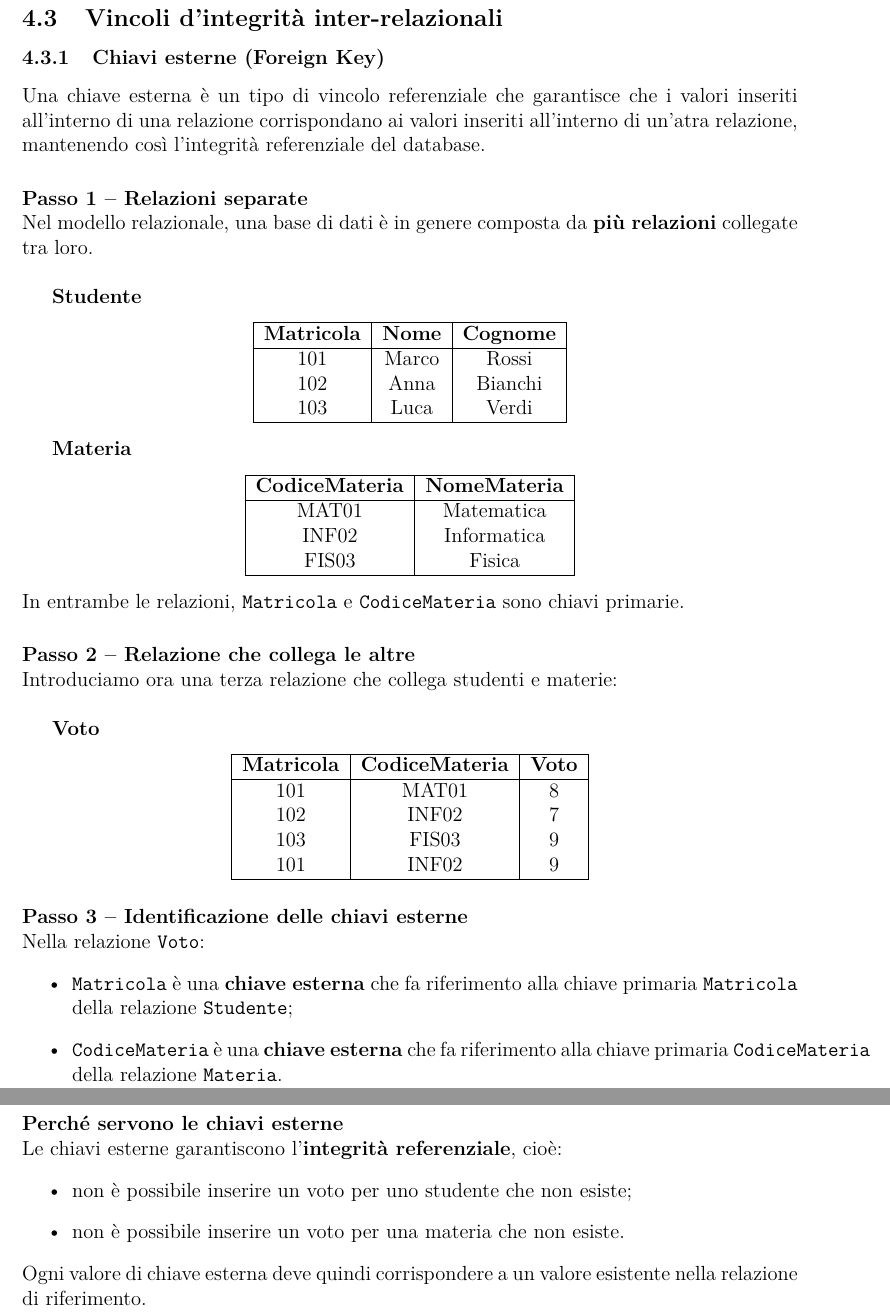
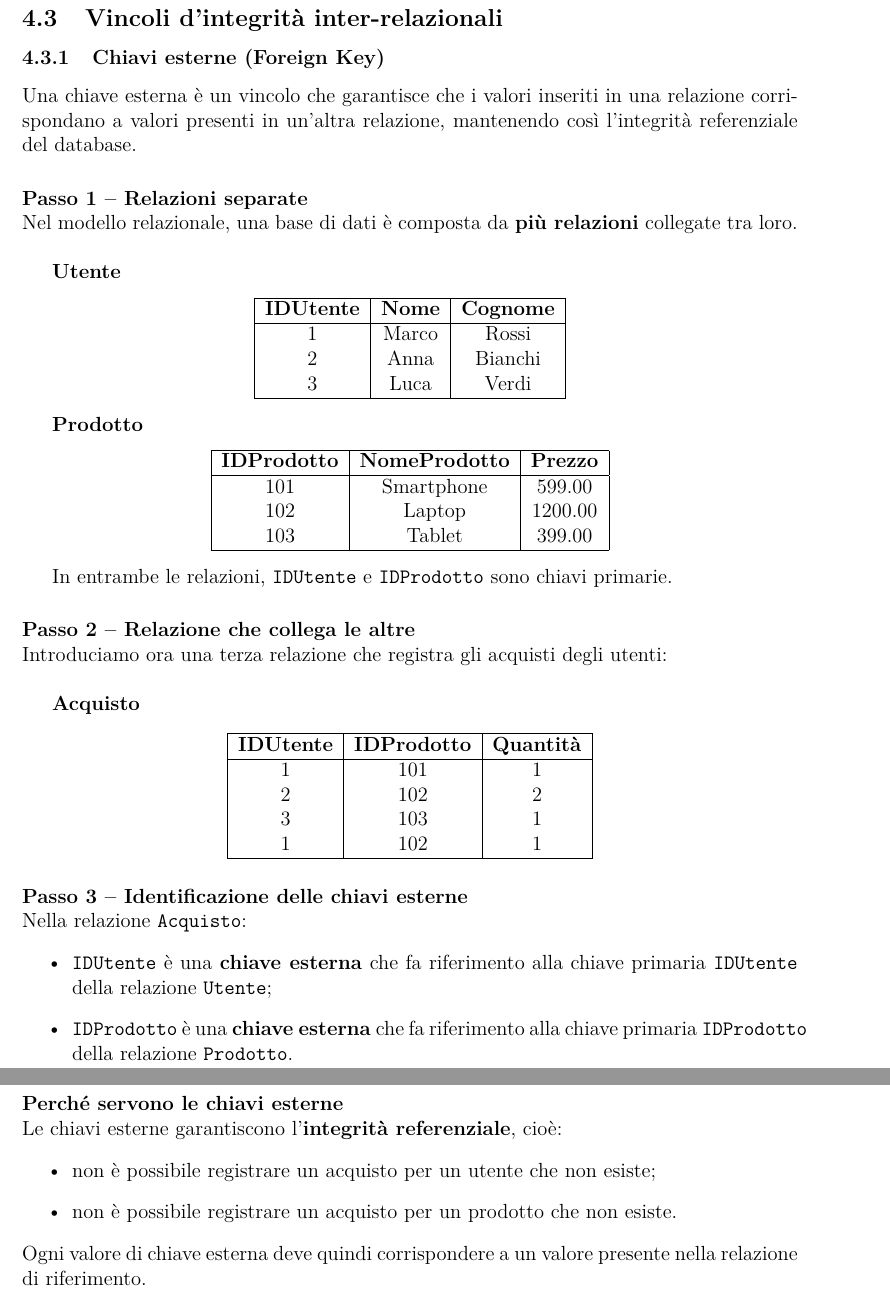
Before and after one commit to federico-mazzini/basi-dati, a LaTeX document (dispense-basi-dati.tex): two parts of pages 19 and 20 of 42, joined at a grey line, cut so that both start at the same text. Compiled offline with pdfLaTeX.

Commit message:
modifica paragrafo foreign key

```diff
--- a/dispense-basi-dati.tex
+++ b/dispense-basi-dati.tex
@@ -721,73 +721,74 @@ Una di queste viene scelta come chiave primaria.
 
 \subsubsection{Chiavi esterne (Foreign Key)}
 
-Una chiave esterna è un tipo di vincolo referenziale che garantisce che i valori inseriti all'interno di una relazione corrispondano ai valori inseriti all'interno di un'atra relazione, mantenendo così l'integrità referenziale del database.
+Una chiave esterna è un vincolo che garantisce che i valori inseriti in una relazione corrispondano a valori presenti in un’altra relazione, mantenendo così l’integrità referenziale del database.
 
 \paragraph{Passo 1 -- Relazioni separate}\mbox{}\\
- Nel modello relazionale, una base di dati è in genere composta da \textbf{più relazioni} collegate tra loro.
+Nel modello relazionale, una base di dati è composta da \textbf{più relazioni} collegate tra loro.
 
 \vspace{0.5cm}
-\textbf{Studente}
-\begin{center}
-\begin{tabular}{|c|c|c|}
-\hline
-\textbf{Matricola} & \textbf{Nome} & \textbf{Cognome} \\
-\hline
-101 & Marco & Rossi \\
-102 & Anna & Bianchi \\
-103 & Luca & Verdi \\
-\hline
-\end{tabular}
-\end{center}
-
-\textbf{Materia}
-\begin{center}
-\begin{tabular}{|c|c|}
-\hline
-\textbf{CodiceMateria} & \textbf{NomeMateria} \\
-\hline
-MAT01 & Matematica \\
-INF02 & Informatica \\
-FIS03 & Fisica \\
-\hline
-\end{tabular}
-\end{center}
-In entrambe le relazioni, \texttt{Matricola} e \texttt{CodiceMateria} sono chiavi primarie.
+\textbf{Utente}
+\begin{center}
+\begin{tabular}{|c|c|c|}
+\hline
+\textbf{IDUtente} & \textbf{Nome} & \textbf{Cognome} \\
+\hline
+1 & Marco & Rossi \\
+2 & Anna & Bianchi \\
+3 & Luca & Verdi \\
+\hline
+\end{tabular}
+\end{center}
+
+\textbf{Prodotto}
+\begin{center}
+\begin{tabular}{|c|c|c|}
+\hline
+\textbf{IDProdotto} & \textbf{NomeProdotto} & \textbf{Prezzo} \\
+\hline
+101 & Smartphone & 599.00 \\
+102 & Laptop & 1200.00 \\
+103 & Tablet & 399.00 \\
+\hline
+\end{tabular}
+\end{center}
+
+In entrambe le relazioni, \texttt{IDUtente} e \texttt{IDProdotto} sono chiavi primarie.
 
 \paragraph{Passo 2 -- Relazione che collega le altre}\mbox{}\\
-Introduciamo ora una terza relazione che collega studenti e materie:
+Introduciamo ora una terza relazione che registra gli acquisti degli utenti:
 
 \vspace{0.5cm}
-\textbf{Voto}
-\begin{center}
-\begin{tabular}{|c|c|c|}
-\hline
-\textbf{Matricola} & \textbf{CodiceMateria} & \textbf{Voto} \\
-\hline
-101 & MAT01 & 8 \\
-102 & INF02 & 7 \\
-103 & FIS03 & 9 \\
-101 & INF02 & 9 \\
-\hline
-\end{tabular}
-\end{center}
-
+\textbf{Acquisto}
+\begin{center}
+\begin{tabular}{|c|c|c|}
+\hline
+\textbf{IDUtente} & \textbf{IDProdotto} & \textbf{Quantità} \\
+\hline
+1 & 101 & 1 \\
+2 & 102 & 2 \\
+3 & 103 & 1 \\
+1 & 102 & 1 \\
+\hline
+\end{tabular}
+\end{center}
 
 \paragraph{Passo 3 -- Identificazione delle chiavi esterne}\mbox{}\\
-Nella relazione \texttt{Voto}:
-\begin{itemize}
-    \item \texttt{Matricola} è una \textbf{chiave esterna} che fa riferimento alla chiave primaria \texttt{Matricola} della relazione \texttt{Studente};
-    \item \texttt{CodiceMateria} è una \textbf{chiave esterna} che fa riferimento alla chiave primaria \texttt{CodiceMateria} della relazione \texttt{Materia}.
+Nella relazione \texttt{Acquisto}:
+\begin{itemize}
+    \item \texttt{IDUtente} è una \textbf{chiave esterna} che fa riferimento alla chiave primaria \texttt{IDUtente} della relazione \texttt{Utente};
+    \item \texttt{IDProdotto} è una \textbf{chiave esterna} che fa riferimento alla chiave primaria \texttt{IDProdotto} della relazione \texttt{Prodotto}.
 \end{itemize}
 
 \bigskip
 \paragraph{Perché servono le chiavi esterne}\mbox{}\\
 Le chiavi esterne garantiscono l’\textbf{integrità referenziale}, cioè:
 \begin{itemize}
-    \item non è possibile inserire un voto per uno studente che non esiste;
-    \item non è possibile inserire un voto per una materia che non esiste.
-\end{itemize}
-Ogni valore di chiave esterna deve quindi corrispondere a un valore esistente nella relazione di riferimento.
+    \item non è possibile registrare un acquisto per un utente che non esiste;
+    \item non è possibile registrare un acquisto per un prodotto che non esiste.
+\end{itemize}
+Ogni valore di chiave esterna deve quindi corrispondere a un valore presente nella relazione di riferimento.
+
 
 
 
```
